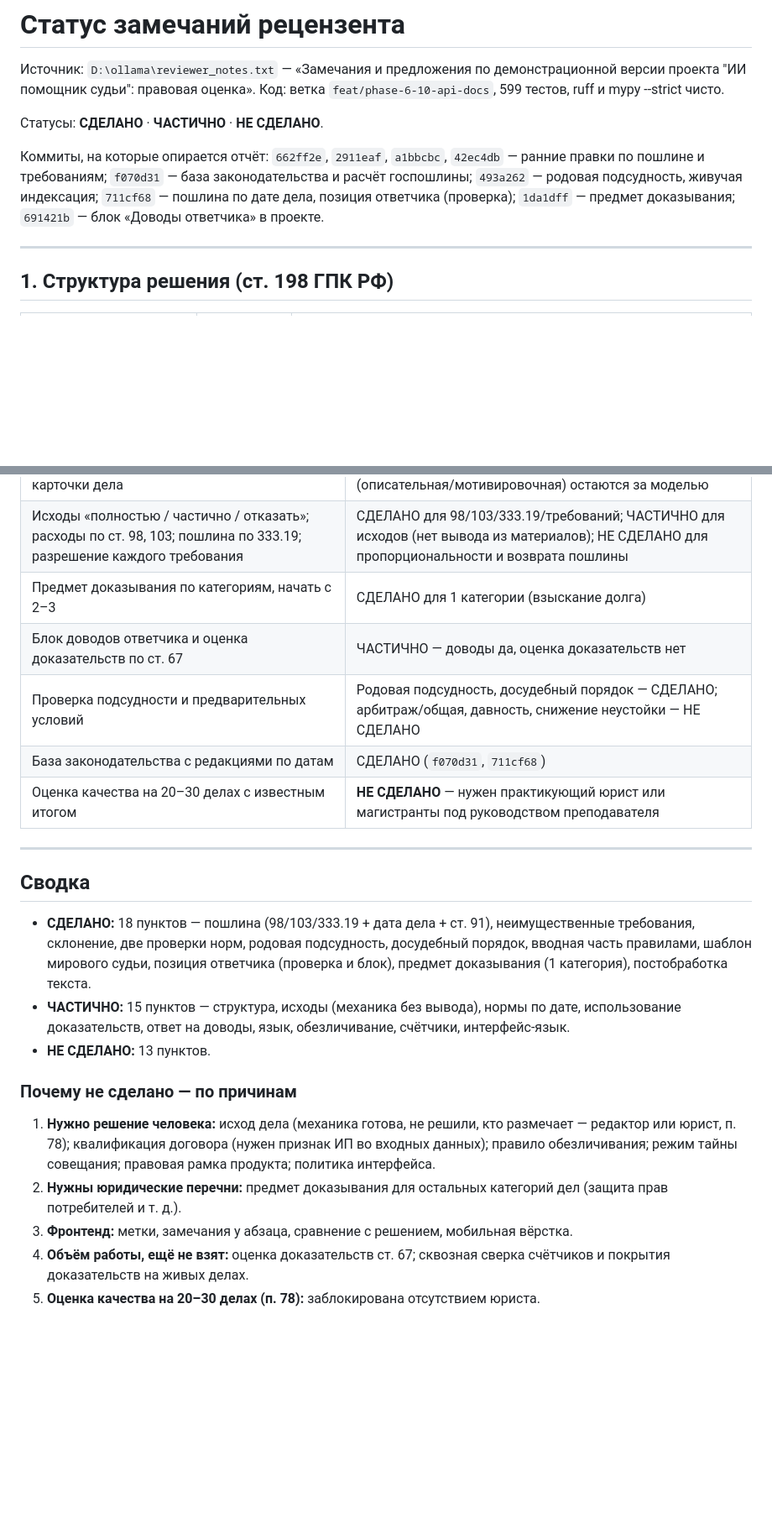
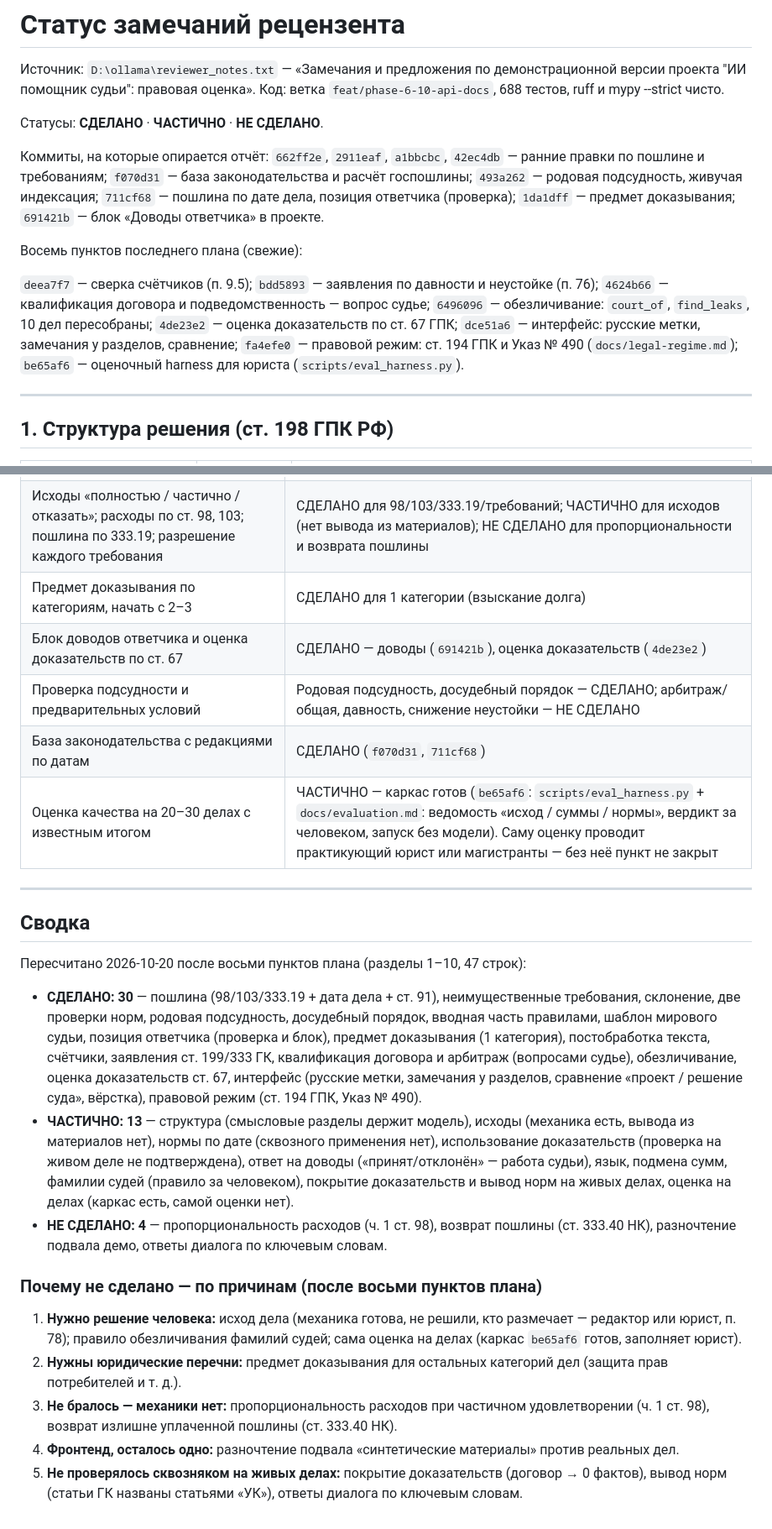
Before and after one commit to Eagle1man/courtdraft-ai-review, a Markdown page: docs/reviewer-status.md, 2 parts joined by grey strips. Shown at 84% size. Drawn GitHub-style; blank space fills up the shorter version.

Commit message:
Статус рецензента: восемь пунктов плана закрыты, сводка пересчитана
Статусы обновлены по коммитам deea7f7, bdd5893, 4624b66, 6496096, 4de23e2, dce51a6, fa4efe0, be65af6: счётчики, заявления ст. 199/333 ГК, квалификация и арбитраж (вопросами судье), обезличивание, оценка доказательств ст. 67, интерфейс, правовой режим, оценочный harness.\\nСводка по разделам 1-10 (47 строк): СДЕЛАНО 30, ЧАСТИЧНО 13, НЕ СДЕЛАНО 4 - было 18/15/13. Причины оставшихся переписаны под новое состояние: решение человека (исход, фамилии судей, сама оценка), юридические перечни, не бралось - механик нет (пропорциональность, возврат пошлины), подвал демо, сквозная проверка на живых делах.\\nТестов: 688 (было 599).

```diff
--- a/docs/reviewer-status.md
+++ b/docs/reviewer-status.md
@@ -2,7 +2,7 @@
 
 Источник: `D:\ollama\reviewer_notes.txt` — «Замечания и предложения по демонстрационной
 версии проекта "ИИ помощник судьи": правовая оценка».
-Код: ветка `feat/phase-6-10-api-docs`, 599 тестов, ruff и mypy --strict чисто.
+Код: ветка `feat/phase-6-10-api-docs`, 688 тестов, ruff и mypy --strict чисто.
 
 Статусы: **СДЕЛАНО** · **ЧАСТИЧНО** · **НЕ СДЕЛАНО**.
 
@@ -13,6 +13,17 @@
 `711cf68` — пошлина по дате дела, позиция ответчика (проверка);
 `1da1dff` — предмет доказывания;
 `691421b` — блок «Доводы ответчика» в проекте.
+
+Восемь пунктов последнего плана (свежие):
+
+`deea7f7` — сверка счётчиков (п. 9.5);
+`bdd5893` — заявления по давности и неустойке (п. 76);
+`4624b66` — квалификация договора и подведомственность — вопрос судье;
+`6496096` — обезличивание: `court_of`, `find_leaks`, 10 дел пересобраны;
+`4de23e2` — оценка доказательств по ст. 67 ГПК;
+`dce51a6` — интерфейс: русские метки, замечания у разделов, сравнение;
+`fa4efe0` — правовой режим: ст. 194 ГПК и Указ № 490 (`docs/legal-regime.md`);
+`be65af6` — оценочный harness для юриста (`scripts/eval_harness.py`).
 
 ---
 
@@ -120,31 +131,42 @@
 | Структура строго по ст. 198; вводная часть из карточки дела | СДЕЛАНО для вводной части; смысловые разделы (описательная/мотивировочная) остаются за моделью |
 | Исходы «полностью / частично / отказать»; расходы по ст. 98, 103; пошлина по 333.19; разрешение каждого требования | СДЕЛАНО для 98/103/333.19/требований; ЧАСТИЧНО для исходов (нет вывода из материалов); НЕ СДЕЛАНО для пропорциональности и возврата пошлины |
 | Предмет доказывания по категориям, начать с 2–3 | СДЕЛАНО для 1 категории (взыскание долга) |
-| Блок доводов ответчика и оценка доказательств по ст. 67 | ЧАСТИЧНО — доводы да, оценка доказательств нет |
+| Блок доводов ответчика и оценка доказательств по ст. 67 | СДЕЛАНО — доводы (`691421b`), оценка доказательств (`4de23e2`) |
 | Проверка подсудности и предварительных условий | Родовая подсудность, досудебный порядок — СДЕЛАНО; арбитраж/общая, давность, снижение неустойки — НЕ СДЕЛАНО |
 | База законодательства с редакциями по датам | СДЕЛАНО (`f070d31`, `711cf68`) |
-| Оценка качества на 20–30 делах с известным итогом | **НЕ СДЕЛАНО** — нужен практикующий юрист или магистранты под руководством преподавателя |
+| Оценка качества на 20–30 делах с известным итогом | ЧАСТИЧНО — каркас готов (`be65af6`: `scripts/eval_harness.py` + `docs/evaluation.md`: ведомость «исход / суммы / нормы», вердикт за человеком, запуск без модели). Саму оценку проводит практикующий юрист или магистранты — без неё пункт не закрыт |
 
 ---
 
 ## Сводка
 
-- **СДЕЛАНО:** 18 пунктов — пошлина (98/103/333.19 + дата дела + ст. 91), неимущественные требования,
+Пересчитано 2026-10-20 после восьми пунктов плана (разделы 1–10, 47 строк):
+
+- **СДЕЛАНО: 30** — пошлина (98/103/333.19 + дата дела + ст. 91), неимущественные требования,
   склонение, две проверки норм, родовая подсудность, досудебный порядок, вводная часть правилами,
   шаблон мирового судьи, позиция ответчика (проверка и блок), предмет доказывания (1 категория),
-  постобработка текста.
-- **ЧАСТИЧНО:** 15 пунктов — структура, исходы (механика без вывода), нормы по дате,
-  использование доказательств, ответ на доводы, язык, обезличивание, счётчики, интерфейс-язык.
-- **НЕ СДЕЛАНО:** 13 пунктов.
+  постобработка текста, счётчики, заявления ст. 199/333 ГК, квалификация договора и арбитраж
+  (вопросами судье), обезличивание, оценка доказательств ст. 67, интерфейс (русские метки,
+  замечания у разделов, сравнение «проект / решение суда», вёрстка), правовой режим
+  (ст. 194 ГПК, Указ № 490).
+- **ЧАСТИЧНО: 13** — структура (смысловые разделы держит модель), исходы (механика есть,
+  вывода из материалов нет), нормы по дате (сквозного применения нет), использование
+  доказательств (проверка на живом деле не подтверждена), ответ на доводы («принят/отклонён» —
+  работа судьи), язык, подмена сумм, фамилии судей (правило за человеком), покрытие доказательств
+  и вывод норм на живых делах, оценка на делах (каркас есть, самой оценки нет).
+- **НЕ СДЕЛАНО: 4** — пропорциональность расходов (ч. 1 ст. 98), возврат пошлины
+  (ст. 333.40 НК), разночтение подвала демо, ответы диалога по ключевым словам.
 
-### Почему не сделано — по причинам
+### Почему не сделано — по причинам (после восьми пунктов плана)
 
 1. **Нужно решение человека:** исход дела (механика готова, не решили, кто размечает —
-   редактор или юрист, п. 78); квалификация договора (нужен признак ИП во входных данных);
-   правило обезличивания; режим тайны совещания; правовая рамка продукта; политика интерфейса.
+   редактор или юрист, п. 78); правило обезличивания фамилий судей; сама оценка на делах
+   (каркас `be65af6` готов, заполняет юрист).
 2. **Нужны юридические перечни:** предмет доказывания для остальных категорий дел
    (защита прав потребителей и т. д.).
-3. **Фронтенд:** метки, замечания у абзаца, сравнение с решением, мобильная вёрстка.
-4. **Объём работы, ещё не взят:** оценка доказательств ст. 67;
-   сквозная сверка счётчиков и покрытия доказательств на живых делах.
-5. **Оценка качества на 20–30 делах (п. 78):** заблокирована отсутствием юриста.
+3. **Не бралось — механики нет:** пропорциональность расходов при частичном
+   удовлетворении (ч. 1 ст. 98), возврат излишне уплаченной пошлины (ст. 333.40 НК).
+4. **Фронтенд, осталось одно:** разночтение подвала «синтетические материалы» против
+   реальных дел.
+5. **Не проверялось сквозняком на живых делах:** покрытие доказательств (договор → 0 фактов),
+   вывод норм (статьи ГК названы статьями «УК»), ответы диалога по ключевым словам.
```
Also changed, not shown: other parts of docs/reviewer-status.md (+12 -12 lines).
